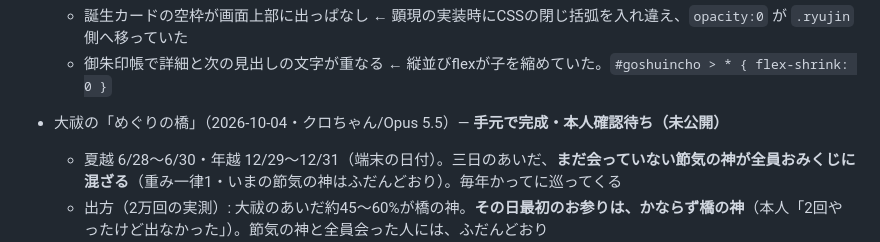
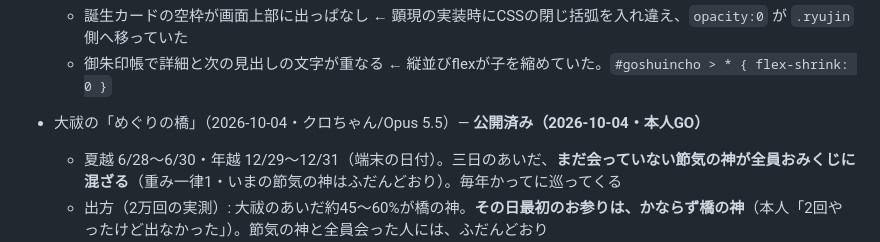
Before and after one commit to ii-tomo/hoshi-no-yashiro, a Markdown page: README.md, the part around the change. Rendered like a GitHub page.

Commit message:
README: 大祓を公開済みに
Co-Authored-By: Claude Opus 5.5 <noreply@anthropic.com>

```diff
--- a/README.md
+++ b/README.md
@@ -94,7 +94,7 @@
   * 誕生カードの空枠が画面上部に出っぱなし ← 顕現の実装時にCSSの閉じ括弧を入れ違え、`opacity:0` が `.ryujin` 側へ移っていた
   * 御朱印帳で詳細と次の見出しの文字が重なる ← 縦並びflexが子を縮めていた。`#goshuincho > * { flex-shrink: 0 }`
 
-* 大祓の「めぐりの橋」（2026-10-04・クロちゃん/Opus 5.5）— **手元で完成・本人確認待ち（未公開）**
+* 大祓の「めぐりの橋」（2026-10-04・クロちゃん/Opus 5.5）— **公開済み（2026-10-04・本人GO）**
   * 夏越 6/28〜6/30・年越 12/29〜12/31（端末の日付）。三日のあいだ、**まだ会っていない節気の神が全員おみくじに混ざる**（重み一律1・いまの節気の神はふだんどおり）。毎年かってに巡ってくる
   * 出方（2万回の実測）: 大祓のあいだ約45〜60%が橋の神。**その日最初のお参りは、かならず橋の神**（本人「2回やったけど出なかった」）。節気の神と全員会った人には、ふだんどおり
   * ⚠️ **ファイルを直接開くと `?oharae` は効かない**（localhost限定のため）。本人に試してもらうときは、プレビューのサーバー（ポート8936）で開いて、スタート画面に「年越の大祓」が出ているのを確かめてから渡す（2026-10-04、ファイルから開いた画面で遊んでもらい、橋が架かっていないまま「出ない」となった）
```
